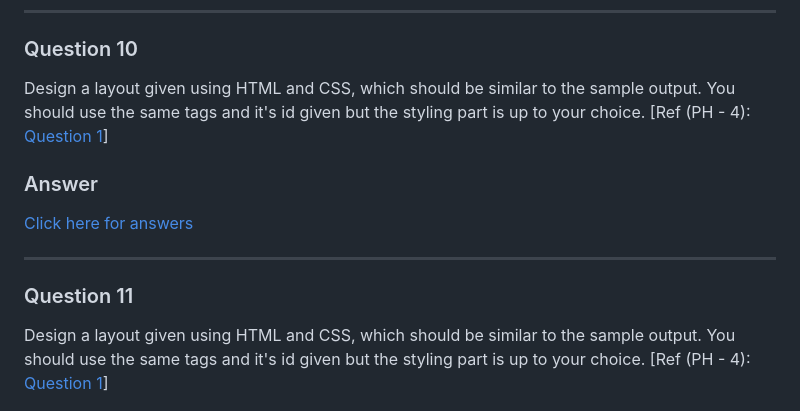
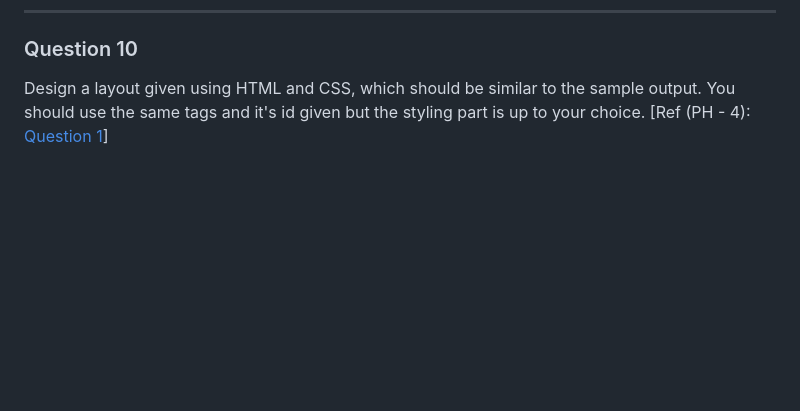
Before and after one commit to Blank-09/Skcet-ADP-Course, a Markdown page: Practicals/Readme.md, the part around the change printed below. Rendered like a GitHub page; blank space fills up the shorter version.

Commit message:
Corrections made

```diff
--- a/Practicals/Readme.md
+++ b/Practicals/Readme.md
@@ -367,13 +365,6 @@ Design a layout given using HTML and CSS, which should be similar to the sample
 ### Question 10
 Design a layout given using HTML and CSS, which should be similar to the sample output. You should use the same tags and it's id given but the styling part is up to your choice. [Ref (PH - 4): [Question 1](../Day%2004/Practice/Fav%20Food/index.html)]
 
-### Answer
-[Click here for answers](../Day%2004/Practice/Fav%20Food)
-
----
-### Question 11
-Design a layout given using HTML and CSS, which should be similar to the sample output. You should use the same tags and it's id given but the styling part is up to your choice. [Ref (PH - 4): [Question 1](../Day%2004/Practice/Fav%20Food/index.html)]
-
 ![Alt text](img/img-7.png)
 
 ### Answer
```
Also changed, not shown: other parts of Practicals/Readme.md (+1 -4 lines).
